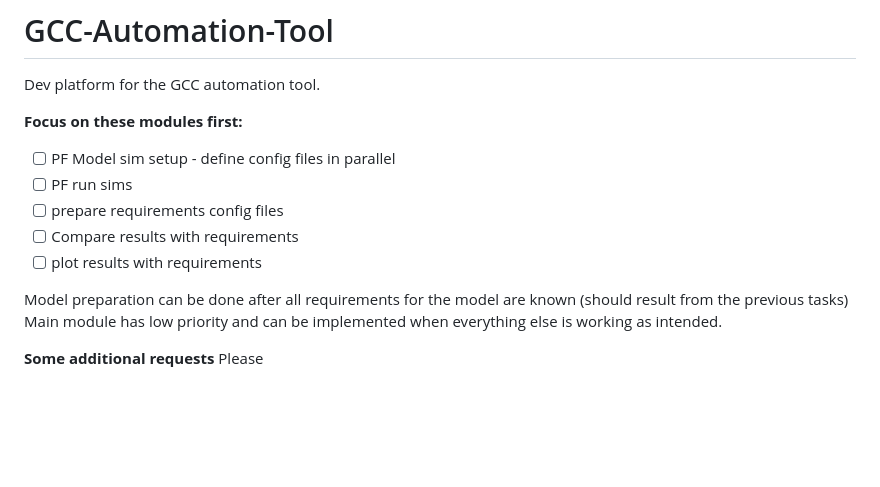
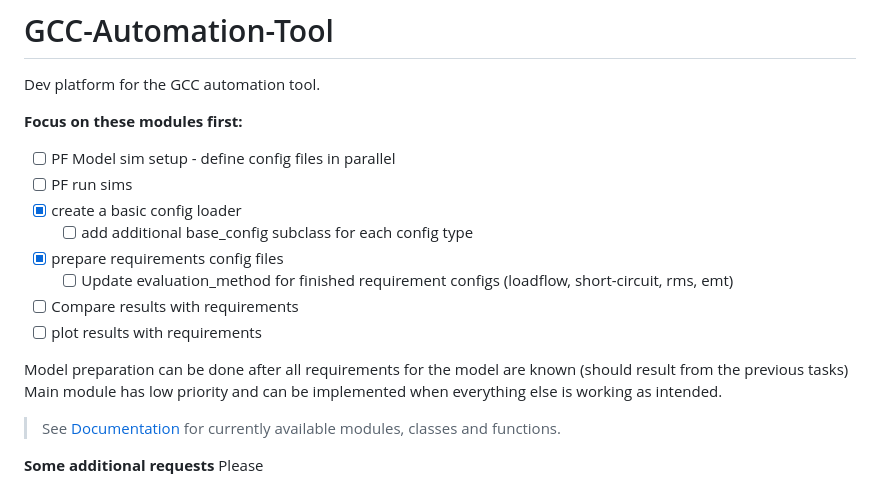
Before and after one commit to shivekreddy/Codemasters, a Markdown page: README.md, the part around the change. Rendered like a GitHub page; blank space fills up the shorter version.

```diff
--- a/README.md
+++ b/README.md
@@ -4,13 +4,17 @@ Dev platform for the GCC automation tool.
 **Focus on these modules first:**
 - [ ] PF Model sim setup - define config files in parallel
 - [ ] PF run sims
-- [ ] prepare requirements config files
+- [x] create a basic config loader
+	- [ ] add additional base_config subclass for each config type
+- [x] prepare requirements config files
+	- [ ] Update evaluation_method for finished requirement configs (loadflow, short-circuit, rms, emt)
 - [ ] Compare results with requirements
 - [ ] plot results with requirements
 
 Model preparation can be done after all requirements for the model are known (should result from the previous tasks)
 Main module has low priority and can be implemented when everything else is working as intended.
 
+> See [Documentation](https://github.com/kaikamp/GCC-Automation-Tool/tree/main/docs) for currently available modules, classes and functions.
 
 **Some additional requests**
 Please
```
